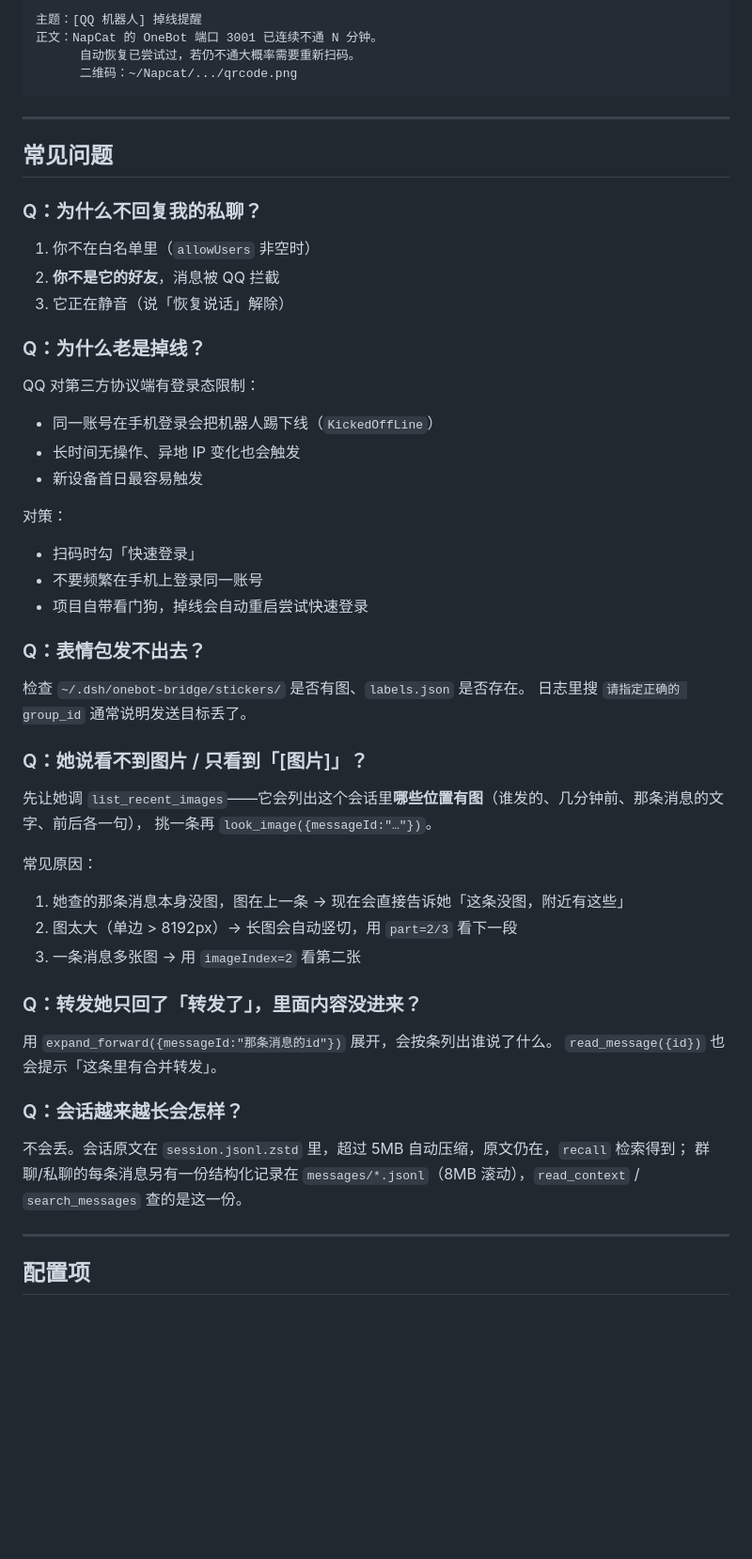
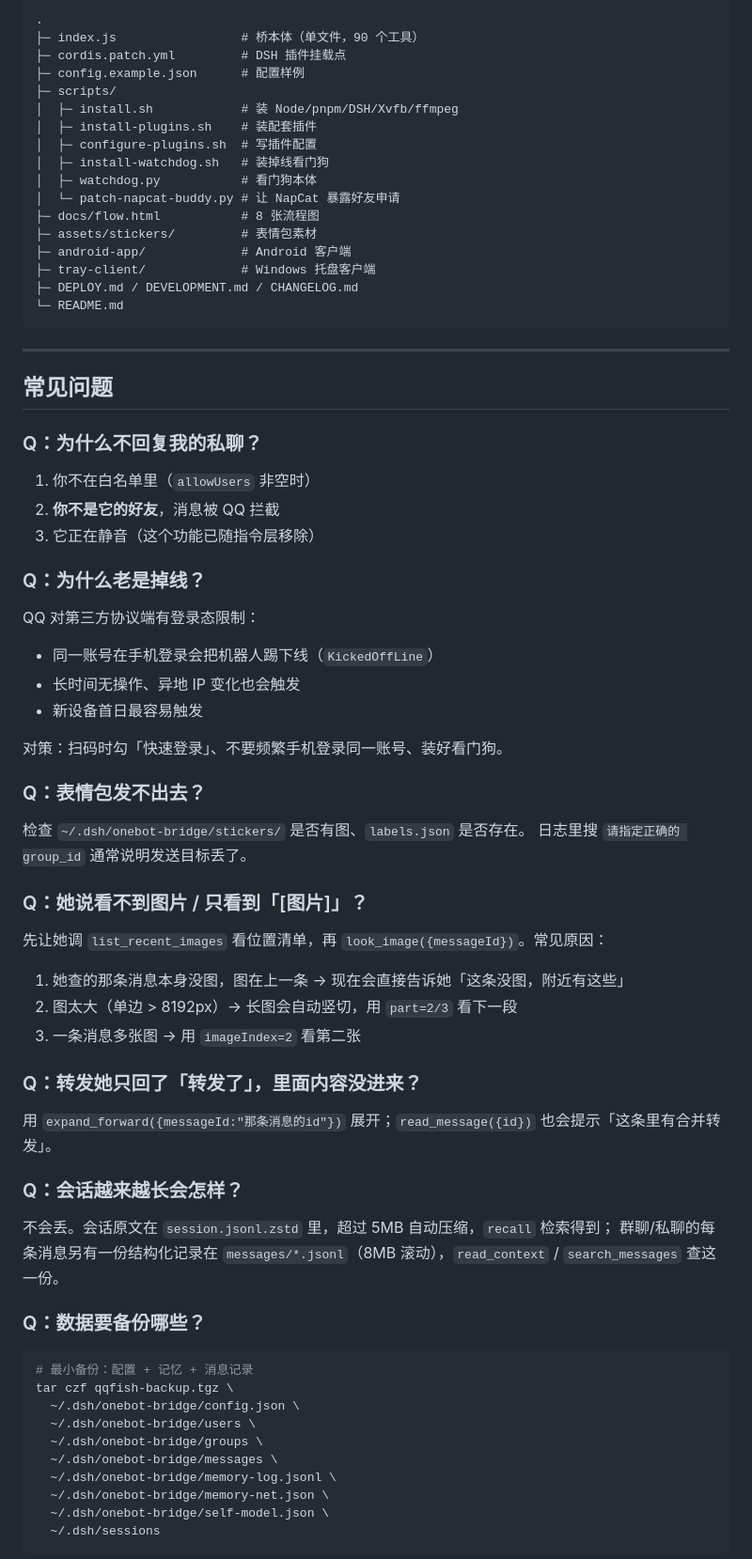
Before and after one commit to jiangsuyuan/deepseek_QQFish_Service, a Markdown page: README.md, the part around one of its changes. Shown at 94% size. GitHub-like rendering; blank space fills up the shorter version.

````diff
--- a/README.md
+++ b/README.md
@@ -557,9 +572,22 @@ sudo bash scripts/install-watchdog.sh
 
 ```
-主题：[QQ 机器人] 掉线提醒
-正文：NapCat 的 OneBot 端口 3001 已连续不通 N 分钟。
-      自动恢复已尝试过，若仍不通大概率需要重新扫码。
-      二维码：~/Napcat/.../qrcode.png
+.
+├─ index.js                 # 桥本体（单文件，90 个工具）
+├─ cordis.patch.yml         # DSH 插件挂载点
+├─ config.example.json      # 配置样例
+├─ scripts/
+│  ├─ install.sh            # 装 Node/pnpm/DSH/Xvfb/ffmpeg
+│  ├─ install-plugins.sh    # 装配套插件
+│  ├─ configure-plugins.sh  # 写插件配置
+│  ├─ install-watchdog.sh   # 装掉线看门狗
+│  ├─ watchdog.py           # 看门狗本体
+│  └─ patch-napcat-buddy.py # 让 NapCat 暴露好友申请
+├─ docs/flow.html           # 8 张流程图
+├─ assets/stickers/         # 表情包素材
+├─ android-app/             # Android 客户端
+├─ tray-client/             # Windows 托盘客户端
+├─ DEPLOY.md / DEVELOPMENT.md / CHANGELOG.md
+└─ README.md
 ```
 
 ---
@@ -570,7 +598,7 @@ sudo bash scripts/install-watchdog.sh
 
 1. 你不在白名单里（`allowUsers` 非空时）
 2. **你不是它的好友**，消息被 QQ 拦截
-3. 它正在静音（说「恢复说话」解除）
+3. 它正在静音（这个功能已随指令层移除）
 
 ### Q：为什么老是掉线？
 
@@ -580,11 +608,7 @@ QQ 对第三方协议端有登录态限制：
 - 长时间无操作、异地 IP 变化也会触发
 - 新设备首日最容易触发
 
-对策：
-
-- 扫码时勾「快速登录」
-- 不要频繁在手机上登录同一账号
-- 项目自带看门狗，掉线会自动重启尝试快速登录
+对策：扫码时勾「快速登录」、不要频繁手机登录同一账号、装好看门狗。
 
 ### Q：表情包发不出去？
 
@@ -593,10 +617,7 @@ QQ 对第三方协议端有登录态限制：
 
 ### Q：她说看不到图片 / 只看到「[图片]」？
 
-先让她调 `list_recent_images`——它会列出这个会话里**哪些位置有图**（谁发的、几分钟前、那条消息的文字、前后各一句），
-挑一条再 `look_image({messageId:"…"})`。
-
-常见原因：
+先让她调 `list_recent_images` 看位置清单，再 `look_image({messageId})`。常见原因：
 
 1. 她查的那条消息本身没图，图在上一条 → 现在会直接告诉她「这条没图，附近有这些」
 2. 图太大（单边 > 8192px）→ 长图会自动竖切，用 `part=2/3` 看下一段
@@ -604,15 +625,25 @@ QQ 对第三方协议端有登录态限制：
 
 ### Q：转发她只回了「转发了」，里面内容没进来？
 
-用 `expand_forward({messageId:"那条消息的id"})` 展开，会按条列出谁说了什么。
-`read_message({id})` 也会提示「这条里有合并转发」。
+用 `expand_forward({messageId:"那条消息的id"})` 展开；`read_message({id})` 也会提示「这条里有合并转发」。
 
 ### Q：会话越来越长会怎样？
 
-不会丢。会话原文在 `session.jsonl.zstd` 里，超过 5MB 自动压缩，原文仍在，`recall` 检索得到；
-群聊/私聊的每条消息另有一份结构化记录在 `messages/*.jsonl`（8MB 滚动），`read_context` / `search_messages` 查的是这一份。
+不会丢。会话原文在 `session.jsonl.zstd` 里，超过 5MB 自动压缩，`recall` 检索得到；
+群聊/私聊的每条消息另有一份结构化记录在 `messages/*.jsonl`（8MB 滚动），`read_context` / `search_messages` 查这一份。
 
----
+### Q：数据要备份哪些？
 
-## 配置项
+```bash
+# 最小备份：配置 + 记忆 + 消息记录
+tar czf qqfish-backup.tgz \
+  ~/.dsh/onebot-bridge/config.json \
+  ~/.dsh/onebot-bridge/users \
+  ~/.dsh/onebot-bridge/groups \
+  ~/.dsh/onebot-bridge/messages \
+  ~/.dsh/onebot-bridge/memory-log.jsonl \
+  ~/.dsh/onebot-bridge/memory-net.json \
+  ~/.dsh/onebot-bridge/self-model.json \
+  ~/.dsh/sessions
+```
 
````
Also changed, not shown: other parts of README.md (+200 -238 lines).
